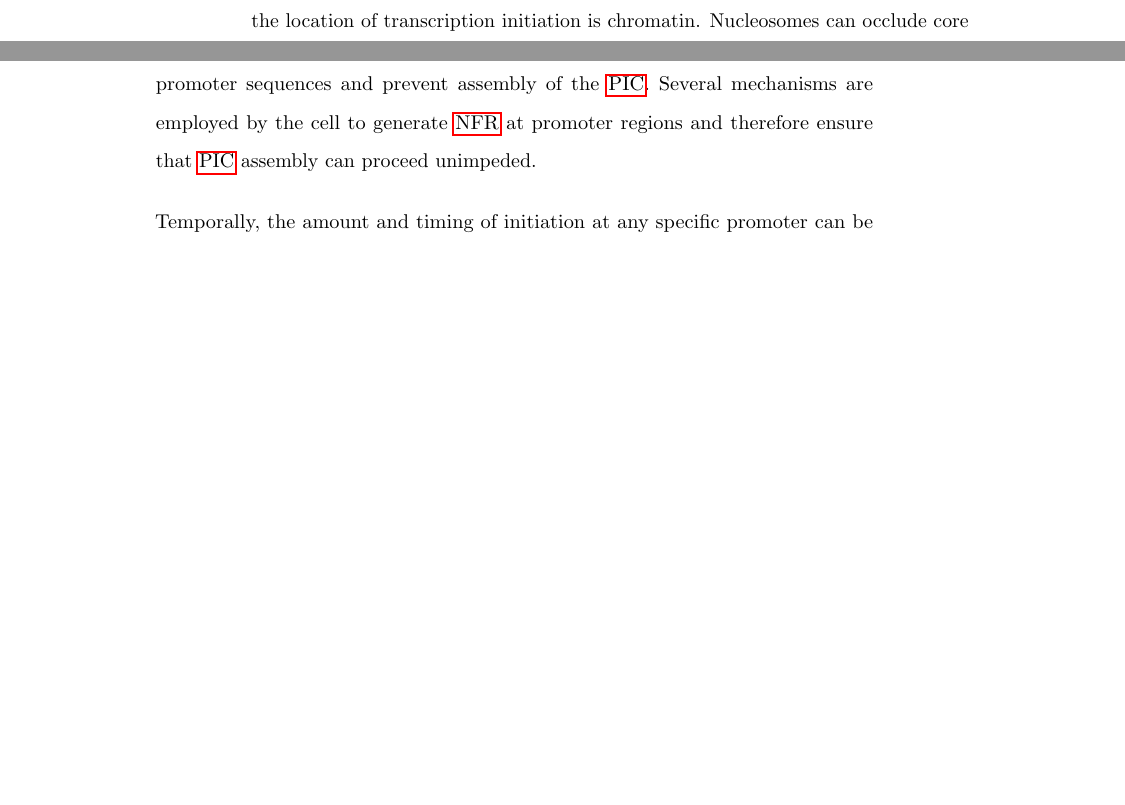
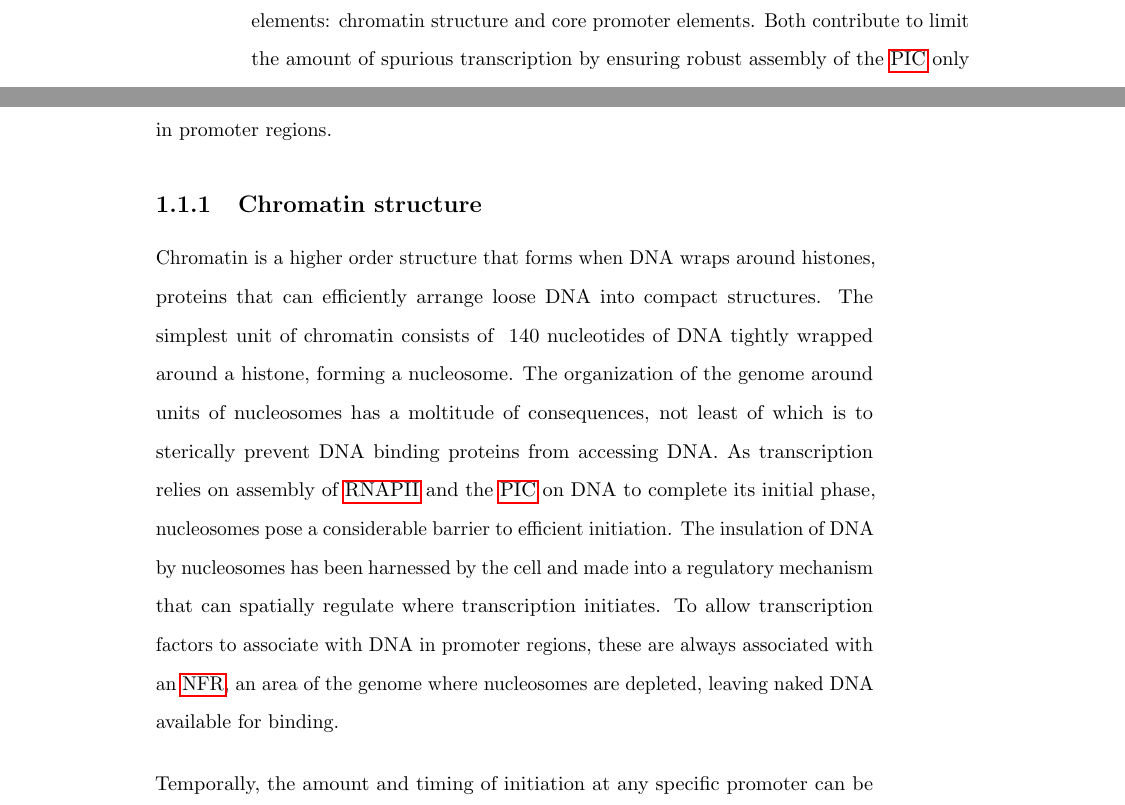
Before and after one commit to Slacanch/PhD_Thesis, a LaTeX thesis (main.tex, which reads chapters/introduction/chapter1.tex): two parts of pages 15 and 16 of 27 before the commit and two parts of pages 15 and 16 of 28 after it, joined at a grey line, cut at the place of the change, the shorter picture padded with empty space. Compiled offline with pdfLaTeX.

Commit message:
new text on nucleosomes

```diff
--- a/chapters/introduction/chapter1.tex
+++ b/chapters/introduction/chapter1.tex
@@ -28,3 +24,0 @@ These sequence elements contain binding sites for several transcription factors
-Another spatial constraint on the location of transcription initiation is chromatin.
-Nucleosomes can occlude core promoter sequences and prevent assembly of the \gls{pic}.
-Several mechanisms are employed by the cell to generate \gls{nfr} at promoter regions and therefore ensure that \gls{pic} assembly can proceed unimpeded.
@@ -30,0 +37,11 @@ Several mechanisms are employed by the cell to generate \gls{nfr} at promoter re
+The assembly of such complex is spatially defined by two elements: chromatin structure and core promoter elements.
+Both contribute to limit the amount of spurious transcription by ensuring robust assembly of the \gls{pic} only in promoter regions.
+
+\subsection{Chromatin structure}
+
+Chromatin is a higher order structure that forms when DNA wraps around histones, proteins that can efficiently arrange loose DNA into compact structures.
+The simplest unit of chromatin consists of ~140 nucleotides of DNA tightly wrapped around a histone, forming a nucleosome.
+The organization of the genome around units of nucleosomes has a moltitude of consequences, not least of which is to sterically prevent DNA binding proteins from accessing DNA.
+As transcription relies on assembly of \gls{pol2} and the \gls{pic} on DNA to complete its initial phase, nucleosomes pose a considerable barrier to efficient initiation.
+The insulation of DNA by nucleosomes has been harnessed by the cell and made into a regulatory mechanism that can spatially regulate where transcription initiates.
+To allow transcription factors to associate with DNA in promoter regions, these are always associated with an \gls{nfr}, an area of the genome where nucleosomes are depleted, leaving naked DNA available for binding.
```
Also changed, not shown: chapters/introduction/chapter1.tex (30 more changed lines), 1 other file.
